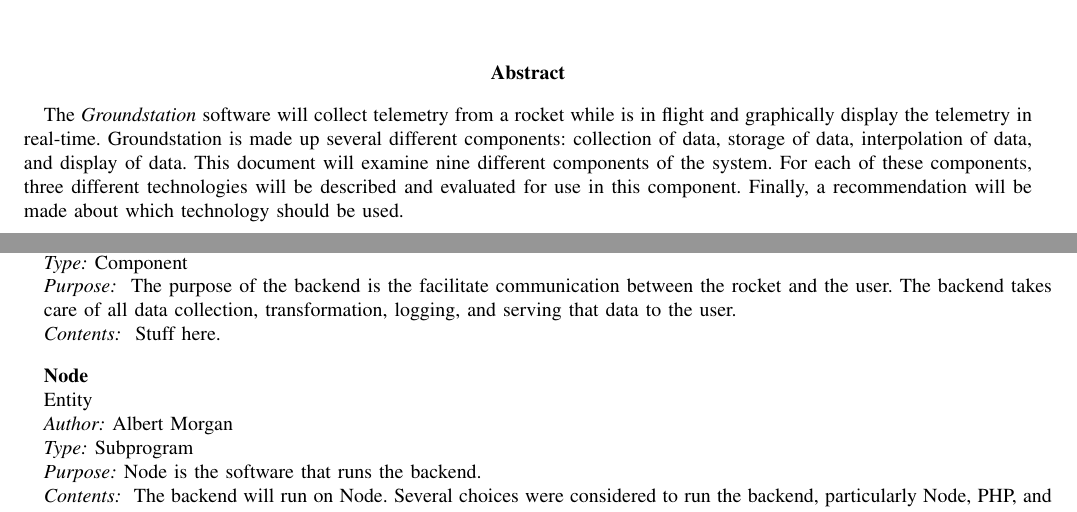
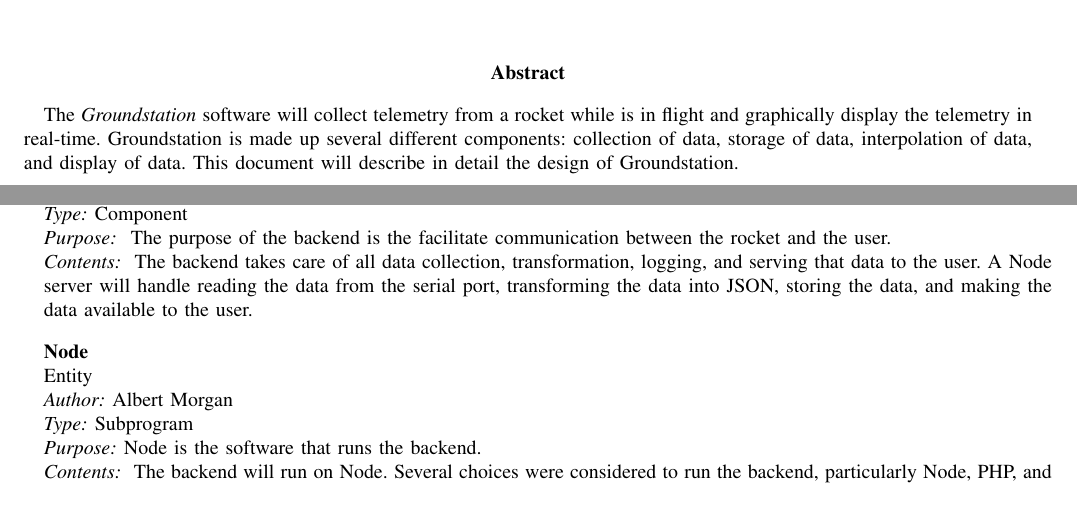
Before and after one commit to 100k-rocketry/groundstation, a LaTeX paper (doc/design/design.tex): two parts of pages 1 and 2 of 6, joined at a grey line, cut so that both start at the same text. Compiled offline with pdfLaTeX; a missing font is replaced by an installed copy or a similar font; a LaTeX package or settings file that is missing is left out.

Commit message:
Updated abstract

```diff
--- a/doc/design/design.tex
+++ b/doc/design/design.tex
@@ -157,9 +157,7 @@
 	%Abstract goes here
 	The \textit{Groundstation} software will collect telemetry from a rocket while is in flight and graphically display the telemetry in real-time. Groundstation is made up several different components: collection of data, storage of data, interpolation of data, and
 	display of data.
-	This document will examine nine different components of the system.
-	For each of these components, three different technologies will be described and evaluated for use in this component.
-	Finally, a recommendation will be made about which technology should be used.
+	This document will describe in detail the design of Groundstation.
 	%\end{adjustwidth}
 
 	\newpage
@@ -223,10 +221,11 @@
 	{Component}
 	{
 		The purpose of the backend is the facilitate communication between the rocket and the user.
-		The backend takes care of all data collection, transformation, logging, and serving that data to the user.
 	}
 	{
-		Stuff here.
+		The backend takes care of all data collection, transformation, logging, and serving that data to the user.
+		A Node server will handle reading the data from the serial port, transforming the data into JSON,
+		storing the data, and making the data available to the user.
 	}
 
 	\index{Node}
```
Also changed, not shown: doc/design/design.pdf.
